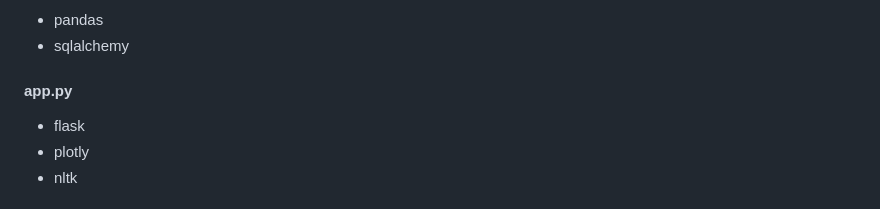
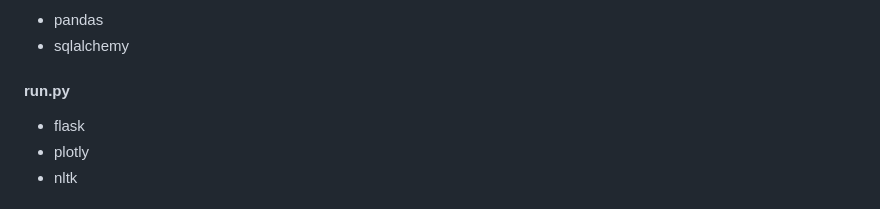
Before and after one commit to MohammedAltukhayfi/airline_sentiment_analysis_project, a Markdown page: README.md, the part around the change. Rendered like a GitHub page.

Commit message:
Correct typo in README

```diff
--- a/README.md
+++ b/README.md
@@ -18,7 +18,7 @@ To run the Python scripts and web app, make sure to install the following librar
 - pandas
 - sqlalchemy
 
-#### **app.py**
+#### **run.py**
 - flask
 - plotly
 - nltk
```
